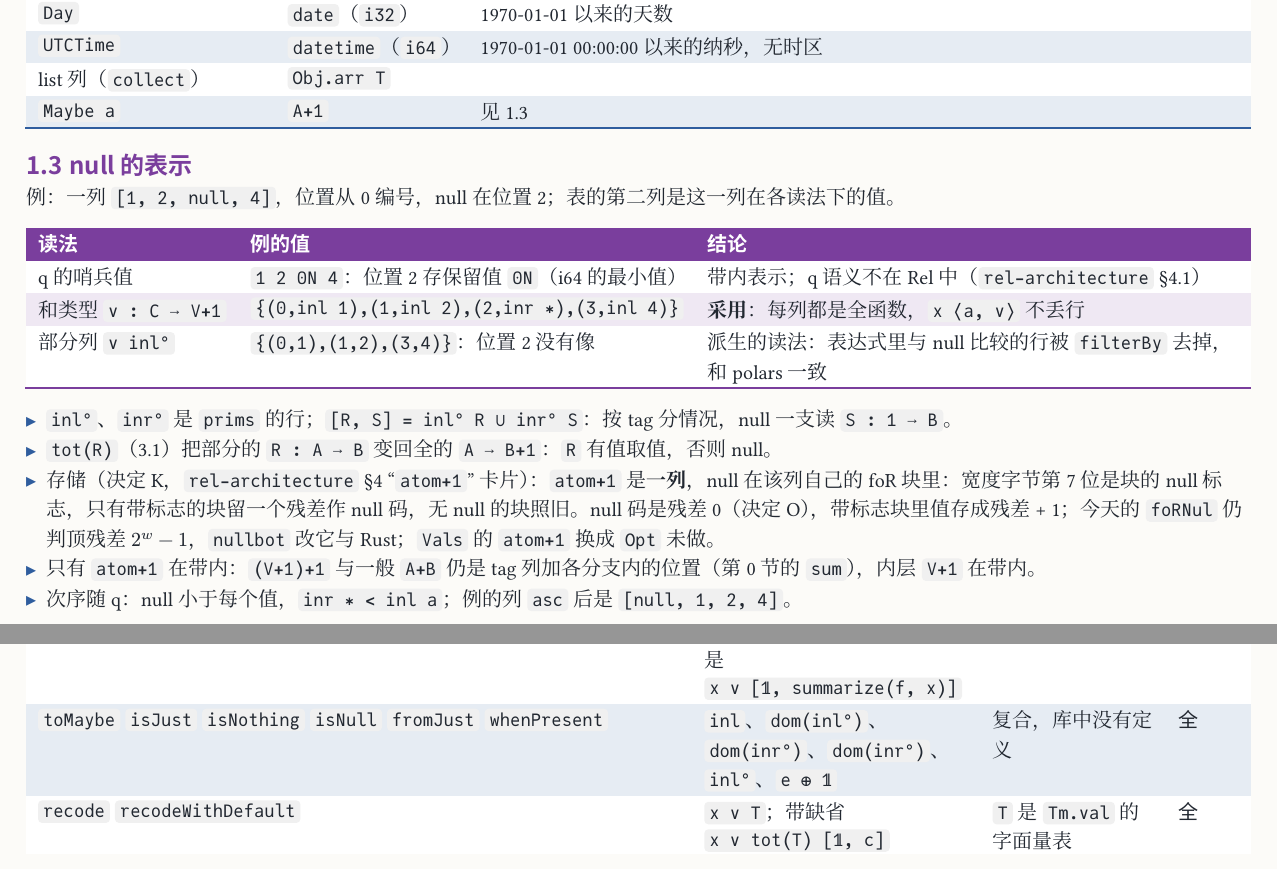
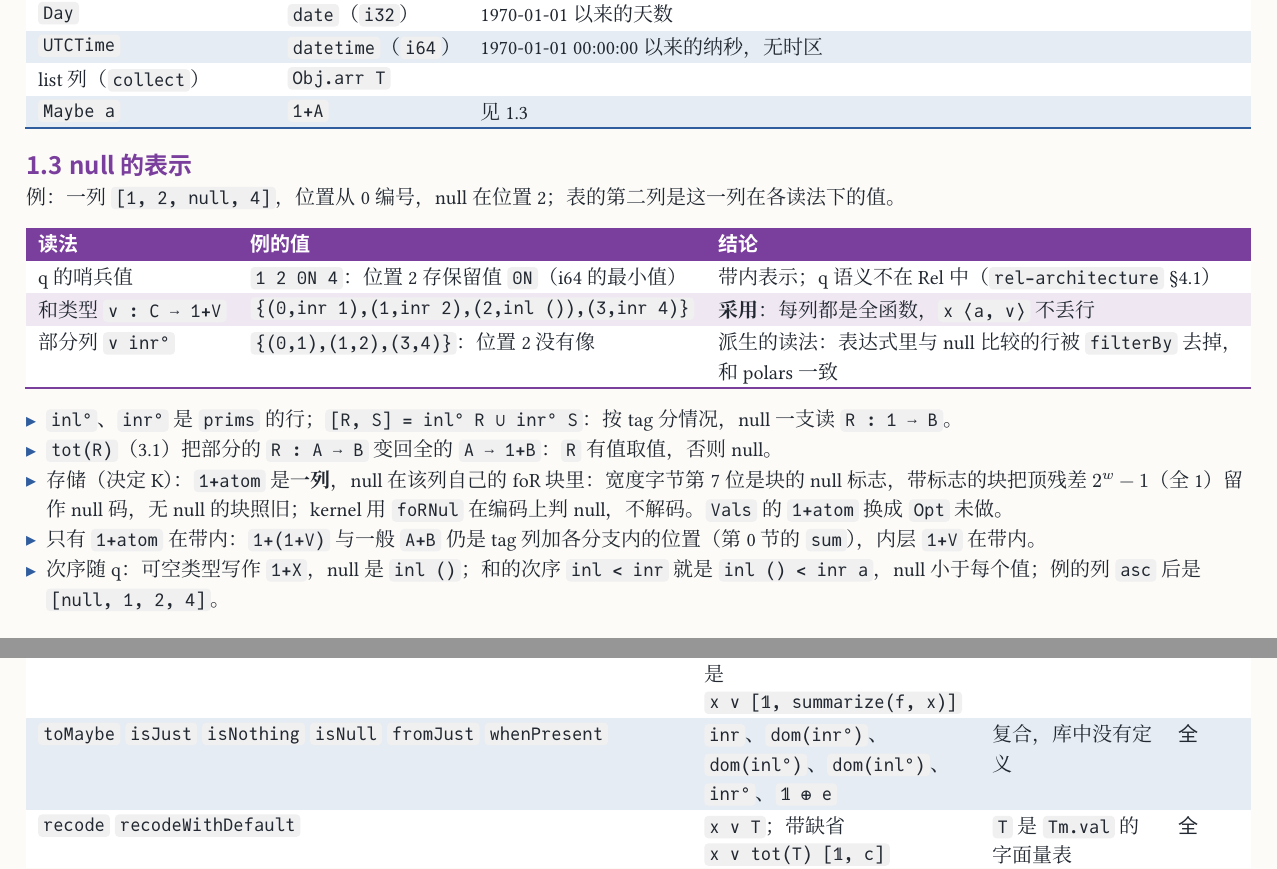
Before and after one commit to co-dh/rel, a Typst document (doc/dataframe-design.zh.typ): two parts of pages 2 and 8 of 10, joined at a grey line, cut so that both start at the same text. The pictures show the PDF file doc/dataframe-design.zh.pdf that the author committed with the source.

Commit message:
doc dataframe-design: nullable is 1+X, null = inl (), top residual 2^w-1 (foRNul final); prose and tables swapped, verbatim library rows kept
Co-Authored-By: Claude Opus 5.5 <noreply@anthropic.com>
Claude-Session: https://claude.ai/code/session_01SmYQDTuPwACpUfzkVCUS32

```diff
--- a/doc/dataframe-design.zh.typ
+++ b/doc/dataframe-design.zh.typ
@@ -114,4 +114,3 @@ Rel 本身（`Obj`、`Tm`、kernel、编码、原子、`compile`）见 `rel-arch
 
 #tbl(c-sem, (auto, auto, 1fr), ([读法], [例的值], [结论]),
   [q 的哨兵值], [`1 2 0N 4`：位置 2 存保留值 `0N`（i64 的最小值）], [带内表示；q 语义不在 Rel 中（`rel-architecture` §4.1）],
-  [和类型 `v : C ⟶ V+1`], [`{(0,inl 1),(1,inl 2),(2,inr ∗),(3,inl 4)}`], [*采用*：每列都是全函数，`x ⟨a, v⟩` 不丢行],
@@ -122,7 +121,8 @@ Rel 本身（`Obj`、`Tm`、kernel、编码、原子、`compile`）见 `rel-arch
-- `tot(R)`（3.1）把部分的 `R : A ⟶ B` 变回全的 `A ⟶ B+1`：`R` 有值取值，否则 null。
-- 存储（决定 K，`rel-architecture` §4 "`atom+1`" 卡片）：`atom+1` 是*一列*，null 在该列自己的 foR 块里：宽度字节第 7 位是块的 null 标志，只有带标志的块留一个残差作 null 码，无 null 的块照旧。null 码是残差 0（决定 O），带标志块里值存成残差 + 1；今天的 `foRNul` 仍判顶残差 $2^w − 1$，`nullbot` 改它与 Rust；`Vals` 的 `atom+1` 换成 `Opt` 未做。
-- 只有 `atom+1` 在带内：`(V+1)+1` 与一般 `A+B` 仍是 tag 列加各分支内的位置（第 0 节的 `sum`），内层 `V+1` 在带内。
-- 次序随 q：null 小于每个值，`inr ∗ < inl a`；例的列 `asc` 后是 `[null, 1, 2, 4]`。
+- `inl°`、`inr°` 是 `prims` 的行；`[R, S] = inl° R ∪ inr° S`：按 tag 分情况，null 一支读 `R : 1 ⟶ B`。
+- `tot(R)`（3.1）把部分的 `R : A ⟶ B` 变回全的 `A ⟶ 1+B`：`R` 有值取值，否则 null。
+- 存储（决定 K）：`1+atom` 是*一列*，null 在该列自己的 foR 块里：宽度字节第 7 位是块的 null 标志，带标志的块把顶残差 $2^w − 1$（全 1）留作 null 码，无 null 的块照旧；kernel 用 `foRNul` 在编码上判 null，不解码。`Vals` 的 `1+atom` 换成 `Opt` 未做。
+- 只有 `1+atom` 在带内：`1+(1+V)` 与一般 `A+B` 仍是 tag 列加各分支内的位置（第 0 节的 `sum`），内层 `1+V` 在带内。
+- 次序随 q：可空类型写作 `1+X`，null 是 `inl ()`；和的次序 `inl < inr` 就是 `inl () < inr a`，null 小于每个值；例的列 `asc` 后是 `[null, 1, 2, 4]`。
 
 // ───────────────────────────── 2
 = 存储与顺序
@@ -282,7 +282,7 @@ next(n, x)        ≜ dom(x) tot(⟨𝟙, ⊤ n⟩plus x)                 行 i
   ([`<>`（行拼接）], [`append(x, y) ≜ x ∪ ((dom(y) ⟨𝟙, ⊤ count(x)⟩plus)° y)`], [`sym` 列同一个数据库字典，id 原样拼接（`rel-architecture` §4.3）], "full"),
   ([`|||`（列拼接）], [`hstack(x, y) ≜ dom(⟨x, y⟩ ⊤ count(x) count(y)°) ⟨x, y⟩`], [两个 frame 行数不同时结果是 `𝟘`：F9], "full"),
   ([`impute` `imputeWith` `fromMaybe` `castWithDefault`], [`x v [𝟙, c]`；`imputeWith` 是 `x v [𝟙, summarize(f, x)]`], [`c : 1 ⟶ V`], "full"),
-  ([`toMaybe` `isJust` `isNothing` `isNull` `fromJust` `whenPresent`], [`inl`、`dom(inl°)`、`dom(inr°)`、`dom(inr°)`、`inl°`、`e ⊕ 𝟙`], [复合，库中没有定义], "full"),
+  ([`toMaybe` `isJust` `isNothing` `isNull` `fromJust` `whenPresent`], [`inr`、`dom(inr°)`、`dom(inl°)`、`dom(inl°)`、`inr°`、`𝟙 ⊕ e`], [复合，库中没有定义], "full"),
   ([`recode` `recodeWithDefault`], [`x v T`；带缺省 `x v tot(T) [𝟙, c]`], [`T` 是 `Tm.val` 的字面量表], "full"),
   ([`lift` `lift2` `nullLift` `bind`], [无], [F7], "no"),
   ([`cast` `toDouble` `div` `mod` `pow` `fround` `relu` `eq` `lt` `and` `or` `not` …],
```
Also changed, not shown: doc/dataframe-design.zh.pdf, doc/dataframe-design.zh.typ (6 more changed lines).
